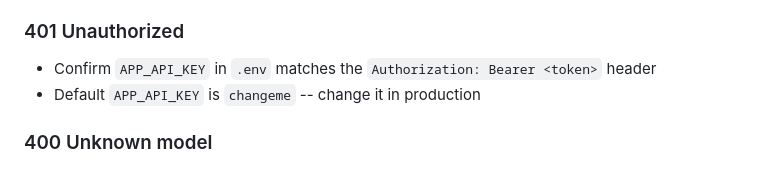
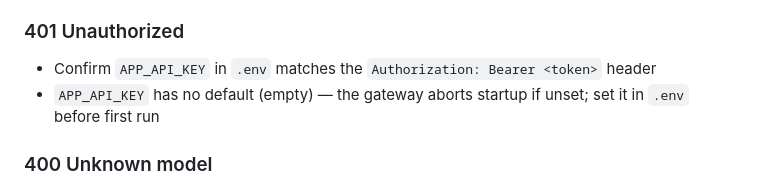
Before and after one commit to phuongddx/llm-gateway, a Markdown page: docs/deployment-guide.md, the part around the change. Rendered like a GitHub page.

Commit message:
docs: fix APP_API_KEY default claim in deployment guide (resolve Phase-5 deferred item)

```diff
--- a/docs/deployment-guide.md
+++ b/docs/deployment-guide.md
@@ -183,7 +183,7 @@ Requires ngrok installed and authenticated. Use for testing webhooks or remote a
 ### 401 Unauthorized
 
 - Confirm `APP_API_KEY` in `.env` matches the `Authorization: Bearer <token>` header
-- Default `APP_API_KEY` is `changeme` -- change it in production
+- `APP_API_KEY` has no default (empty) — the gateway aborts startup if unset; set it in `.env` before first run
 
 ### 400 Unknown model
 
```
Also changed, not shown: 1 other file.
